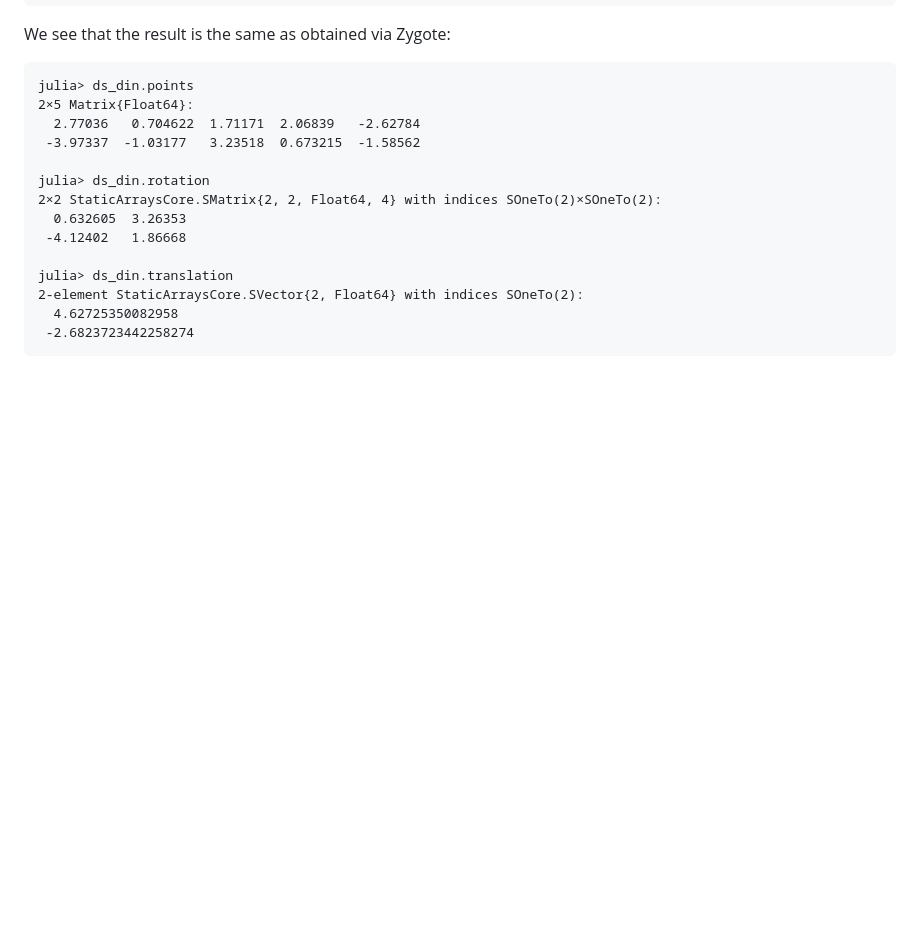
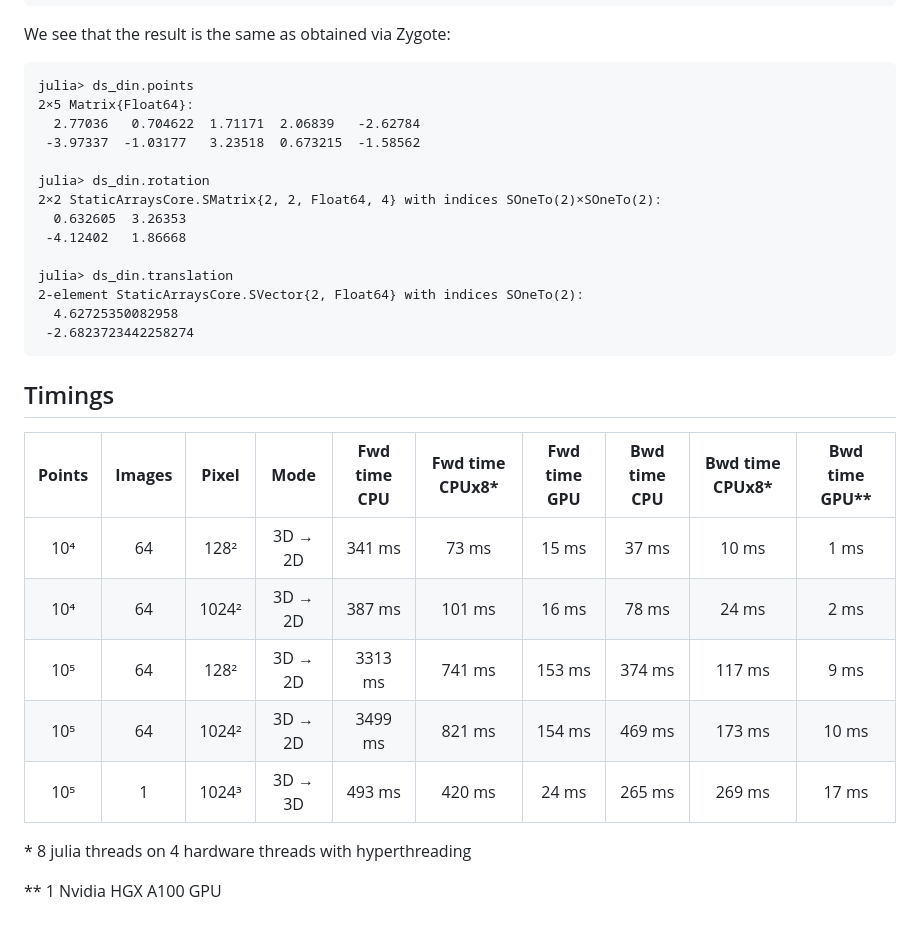
Before and after one commit to microscopic-image-analysis/DiffPointRasterisation.jl, a Markdown page: README.md, the part around the change. Rendered like a GitHub page; blank space fills up the shorter version.

Commit message:
add timings table to README

````diff
--- a/README.md
+++ b/README.md
@@ -181,3 +181,17 @@ julia> ds_din.translation
   4.62725350082958
  -2.6823723442258274
 ```
+
+## Timings
+
+**Points**|**Images**|**Pixel**|**Mode**|**Fwd time CPU**|**Fwd time CPUx8\***|**Fwd time GPU**|**Bwd time CPU**|**Bwd time CPUx8\***|**Bwd time GPU\*\***
+:-----:|:-----:|:-----:|:-----:|:-----:|:-----:|:-----:|:-----:|:-----:|:-----:
+10⁴|64|128²|3D → 2D|341 ms|73 ms|15 ms|37 ms|10 ms|1 ms
+10⁴|64|1024²|3D → 2D|387 ms|101 ms|16 ms|78 ms|24 ms|2 ms
+10⁵|64|128²|3D → 2D|3313 ms|741 ms|153 ms|374 ms|117 ms|9 ms
+10⁵|64|1024²|3D → 2D|3499 ms|821 ms|154 ms|469 ms|173 ms|10 ms
+10⁵|1|1024³|3D → 3D|493 ms|420 ms|24 ms|265 ms|269 ms|17 ms
+
+\* 8 julia threads on 4 hardware threads with hyperthreading
+
+\*\* 1 Nvidia HGX A100 GPU
````
